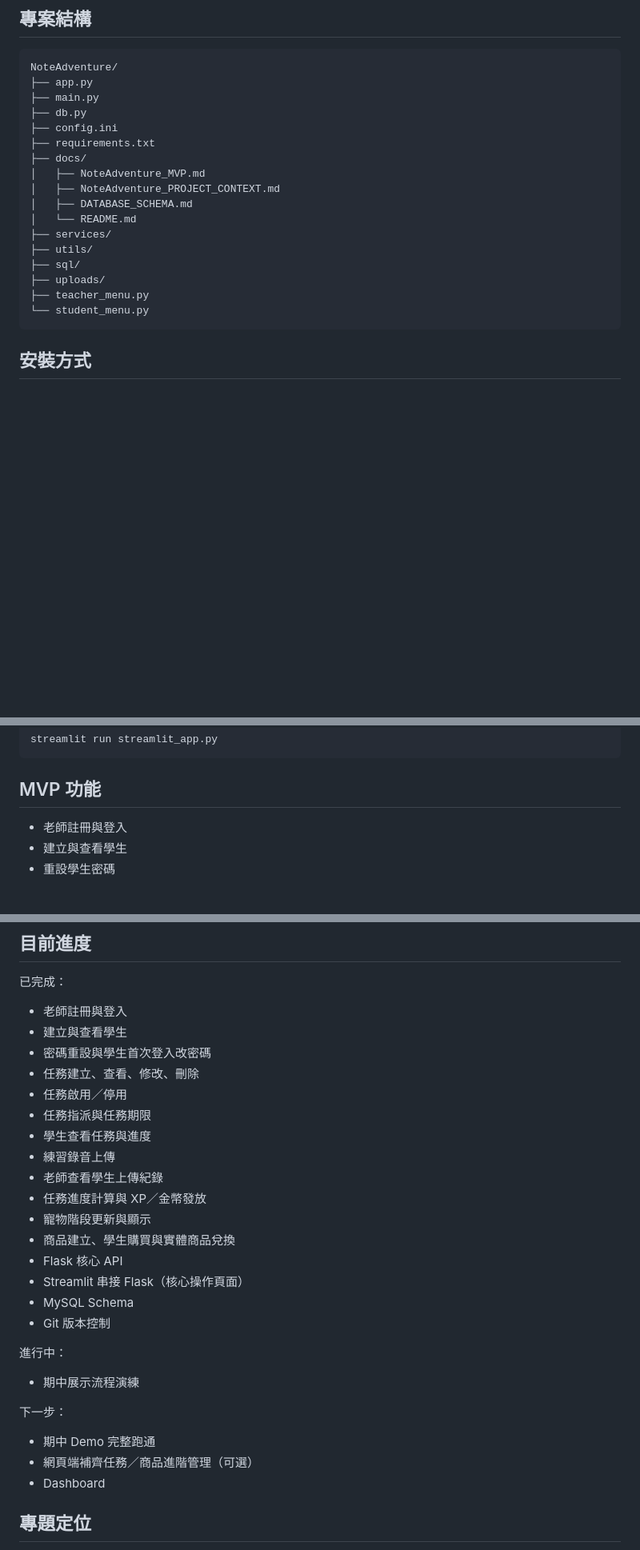
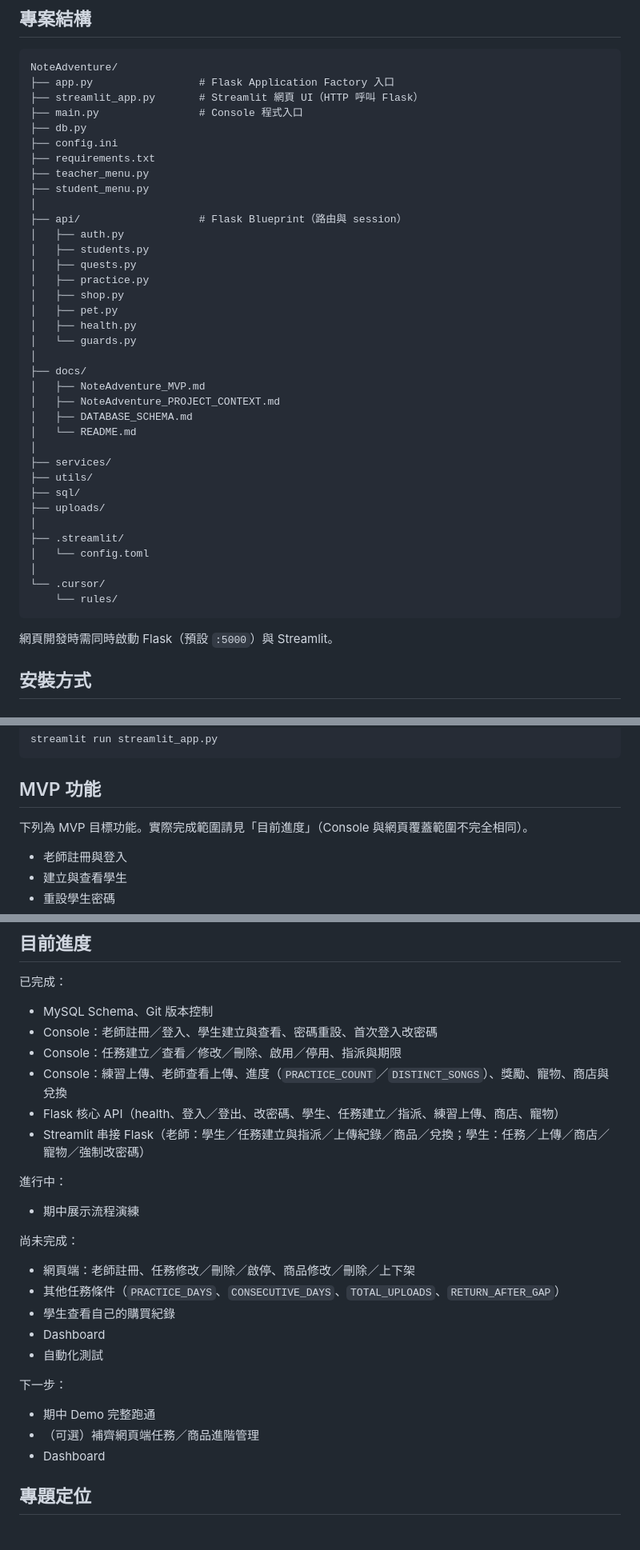
Before and after one commit to AnChen1026/NoteVenture, a Markdown page: docs/README.md, 3 parts joined by grey strips. Shown at 80% size. Drawn GitHub-style; blank space fills up the shorter version.

Commit message:
docs: 同步 README 專案結構與 Console／網頁進度說明
Co-authored-by: Cursor <cursoragent@cursor.com>

````diff
--- a/docs/README.md
+++ b/docs/README.md
@@ -36,23 +36,44 @@ NoteAdventure 是一套提供一對一音樂老師使用的學生練習管理系
 
 ```text
 NoteAdventure/
-├── app.py
-├── main.py
+├── app.py                 # Flask Application Factory 入口
+├── streamlit_app.py       # Streamlit 網頁 UI（HTTP 呼叫 Flask）
+├── main.py                # Console 程式入口
 ├── db.py
 ├── config.ini
 ├── requirements.txt
+├── teacher_menu.py
+├── student_menu.py
+│
+├── api/                   # Flask Blueprint（路由與 session）
+│   ├── auth.py
+│   ├── students.py
+│   ├── quests.py
+│   ├── practice.py
+│   ├── shop.py
+│   ├── pet.py
+│   ├── health.py
+│   └── guards.py
+│
 ├── docs/
 │   ├── NoteAdventure_MVP.md
 │   ├── NoteAdventure_PROJECT_CONTEXT.md
 │   ├── DATABASE_SCHEMA.md
 │   └── README.md
+│
 ├── services/
 ├── utils/
 ├── sql/
 ├── uploads/
-├── teacher_menu.py
-└── student_menu.py
+│
+├── .streamlit/
+│   └── config.toml
+│
+└── .cursor/
+    └── rules/
 ```
+
+網頁開發時需同時啟動 Flask（預設 `:5000`）與 Streamlit。
 
 ## 安裝方式
 
@@ -128,6 +149,8 @@ streamlit run streamlit_app.py
 
 ## MVP 功能
 
+下列為 MVP 目標功能。實際完成範圍請見「目前進度」（Console 與網頁覆蓋範圍不完全相同）。
+
 - 老師註冊與登入
 - 建立與查看學生
 - 重設學生密碼
@@ -164,31 +187,29 @@ streamlit run streamlit_app.py
 
 已完成：
 
-- 老師註冊與登入
-- 建立與查看學生
-- 密碼重設與學生首次登入改密碼
-- 任務建立、查看、修改、刪除
-- 任務啟用／停用
-- 任務指派與任務期限
-- 學生查看任務與進度
-- 練習錄音上傳
-- 老師查看學生上傳紀錄
-- 任務進度計算與 XP／金幣發放
-- 寵物階段更新與顯示
-- 商品建立、學生購買與實體商品兌換
-- Flask 核心 API
-- Streamlit 串接 Flask（核心操作頁面）
-- MySQL Schema
-- Git 版本控制
+- MySQL Schema、Git 版本控制
+- Console：老師註冊／登入、學生建立與查看、密碼重設、首次登入改密碼
+- Console：任務建立／查看／修改／刪除、啟用／停用、指派與期限
+- Console：練習上傳、老師查看上傳、進度（`PRACTICE_COUNT`／`DISTINCT_SONGS`）、獎勵、寵物、商店與兌換
+- Flask 核心 API（health、登入／登出、改密碼、學生、任務建立／指派、練習上傳、商店、寵物）
+- Streamlit 串接 Flask（老師：學生／任務建立與指派／上傳紀錄／商品／兌換；學生：任務／上傳／商店／寵物／強制改密碼）
 
 進行中：
 
 - 期中展示流程演練
 
+尚未完成：
+
+- 網頁端：老師註冊、任務修改／刪除／啟停、商品修改／刪除／上下架
+- 其他任務條件（`PRACTICE_DAYS`、`CONSECUTIVE_DAYS`、`TOTAL_UPLOADS`、`RETURN_AFTER_GAP`）
+- 學生查看自己的購買紀錄
+- Dashboard
+- 自動化測試
+
 下一步：
 
 - 期中 Demo 完整跑通
-- 網頁端補齊任務／商品進階管理（可選）
+- （可選）補齊網頁端任務／商品進階管理
 - Dashboard
 
 ## 專題定位
````
